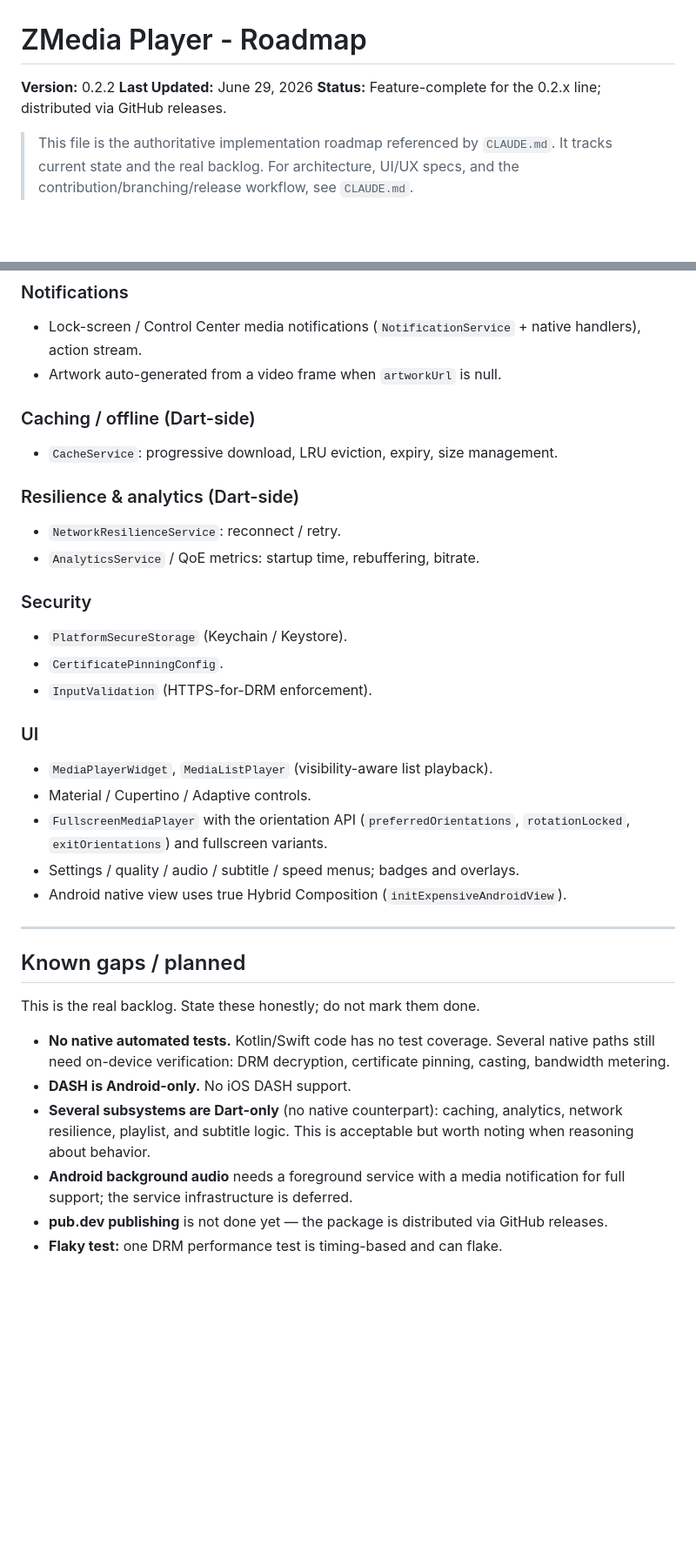
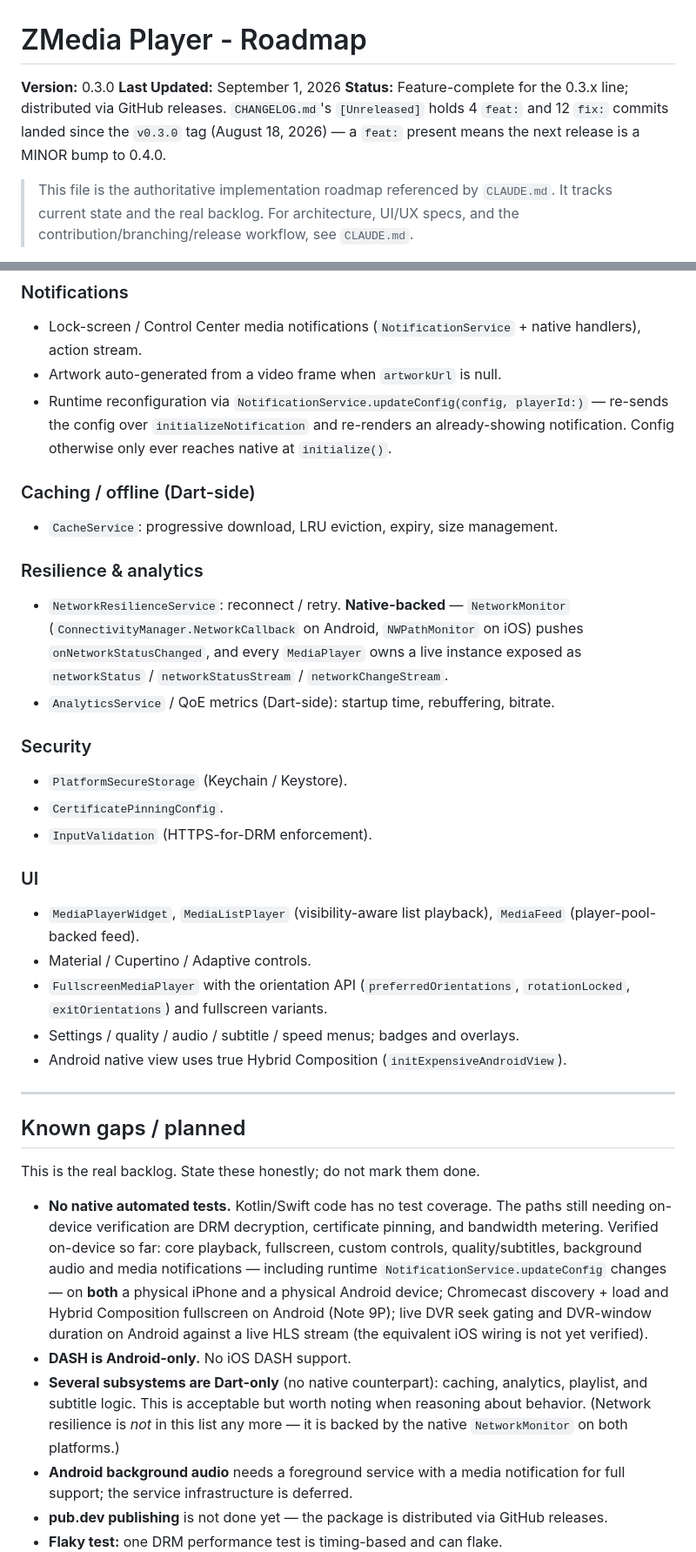
Before and after one commit to zionmedianetwork/zmedia_player, a Markdown page: PLAN.md, 2 parts joined by grey strips. Shown at 87% size. Rendered like a GitHub page; blank space fills up the shorter version.

Commit message:
docs: true up PLAN.md to the shipped 0.3.0 state
PLAN.md had drifted since its June 29 update: it still declared version
0.2.2 (pubspec and the newest tag are both 0.3.0) and 588 passing tests
(the suite is 1089, verified by a full `flutter test` run), and its
Implemented sections predated four releases' worth of work.

Corrected:
- header + Environment table: version 0.3.0, 1089 tests, September 1 2026,
  and a note that `[Unreleased]` holds 4 feat: / 12 fix: commits since the
  v0.3.0 tag, so the next release is a MINOR bump
- Streaming: live-edge signal (liveEdgeOffset / isAtLiveEdge /
  positionBasis, issue #88), MediaItem.streamingFormat + StreamingFormat,
  and the per-load MediaConfig snapshot
- Notifications: NotificationService.updateConfig
- Resilience: NetworkResilienceService is native-backed (NetworkMonitor ->
  onNetworkStatusChanged), no longer "Dart-side"; the Known-gaps bullet
  listing it as Dart-only was wrong and now says so explicitly
- UI: MediaFeed
- Known gaps: on-device verification now reflects what has actually been
  verified -- notifications on both platforms, casting/fullscreen and live
  DVR on Android -- leaving DRM decryption, cert pinning and bandwidth
  metering as the open ones
- Contributor guidance: the controls_* screenshots it pointed at are not in
  the repository; the written CLAUDE.md spec is the authority

No CHANGELOG entry: roadmap accuracy only, no behavior change, matching
5bf978d.

```diff
--- a/PLAN.md
+++ b/PLAN.md
@@ -1,8 +1,11 @@
 # ZMedia Player - Roadmap
 
-**Version:** 0.2.2
-**Last Updated:** June 29, 2026
-**Status:** Feature-complete for the 0.2.x line; distributed via GitHub releases.
+**Version:** 0.3.0
+**Last Updated:** September 1, 2026
+**Status:** Feature-complete for the 0.3.x line; distributed via GitHub releases.
+`CHANGELOG.md`'s `[Unreleased]` holds 4 `feat:` and 12 `fix:` commits landed since the
+`v0.3.0` tag (August 18, 2026) — a `feat:` present means the next release is a MINOR
+bump to 0.4.0.
 
 > This file is the authoritative implementation roadmap referenced by `CLAUDE.md`.
 > It tracks current state and the real backlog. For architecture, UI/UX specs, and
@@ -78,13 +92,19 @@ platform is called out explicitly.
 - Lock-screen / Control Center media notifications (`NotificationService` + native
   handlers), action stream.
 - Artwork auto-generated from a video frame when `artworkUrl` is null.
+- Runtime reconfiguration via `NotificationService.updateConfig(config, playerId:)` —
+  re-sends the config over `initializeNotification` and re-renders an already-showing
+  notification. Config otherwise only ever reaches native at `initialize()`.
 
 ### Caching / offline (Dart-side)
 - `CacheService`: progressive download, LRU eviction, expiry, size management.
 
-### Resilience & analytics (Dart-side)
-- `NetworkResilienceService`: reconnect / retry.
-- `AnalyticsService` / QoE metrics: startup time, rebuffering, bitrate.
+### Resilience & analytics
+- `NetworkResilienceService`: reconnect / retry. **Native-backed** — `NetworkMonitor`
+  (`ConnectivityManager.NetworkCallback` on Android, `NWPathMonitor` on iOS) pushes
+  `onNetworkStatusChanged`, and every `MediaPlayer` owns a live instance exposed as
+  `networkStatus` / `networkStatusStream` / `networkChangeStream`.
+- `AnalyticsService` / QoE metrics (Dart-side): startup time, rebuffering, bitrate.
 
 ### Security
 - `PlatformSecureStorage` (Keychain / Keystore).
@@ -92,7 +112,8 @@ platform is called out explicitly.
 - `InputValidation` (HTTPS-for-DRM enforcement).
 
 ### UI
-- `MediaPlayerWidget`, `MediaListPlayer` (visibility-aware list playback).
+- `MediaPlayerWidget`, `MediaListPlayer` (visibility-aware list playback), `MediaFeed`
+  (player-pool-backed feed).
 - Material / Cupertino / Adaptive controls.
 - `FullscreenMediaPlayer` with the orientation API
   (`preferredOrientations`, `rotationLocked`, `exitOrientations`) and fullscreen variants.
@@ -105,13 +126,19 @@ platform is called out explicitly.
 
 This is the real backlog. State these honestly; do not mark them done.
 
-- **No native automated tests.** Kotlin/Swift code has no test coverage. Several
-  native paths still need on-device verification: DRM decryption, certificate
-  pinning, casting, bandwidth metering.
+- **No native automated tests.** Kotlin/Swift code has no test coverage. The paths
+  still needing on-device verification are DRM decryption, certificate pinning, and
+  bandwidth metering. Verified on-device so far: core playback, fullscreen, custom
+  controls, quality/subtitles, background audio and media notifications — including
+  runtime `NotificationService.updateConfig` changes — on **both** a physical iPhone
+  and a physical Android device; Chromecast discovery + load and Hybrid Composition
+  fullscreen on Android (Note 9P); live DVR seek gating and DVR-window duration on
+  Android against a live HLS stream (the equivalent iOS wiring is not yet verified).
 - **DASH is Android-only.** No iOS DASH support.
 - **Several subsystems are Dart-only** (no native counterpart): caching, analytics,
-  network resilience, playlist, and subtitle logic. This is acceptable but worth
-  noting when reasoning about behavior.
+  playlist, and subtitle logic. This is acceptable but worth noting when reasoning
+  about behavior. (Network resilience is *not* in this list any more — it is backed by
+  the native `NetworkMonitor` on both platforms.)
 - **Android background audio** needs a foreground service with a media notification
   for full support; the service infrastructure is deferred.
 - **pub.dev publishing** is not done yet — the package is distributed via GitHub
```
Also changed, not shown: other parts of PLAN.md (+20 -6 lines).
